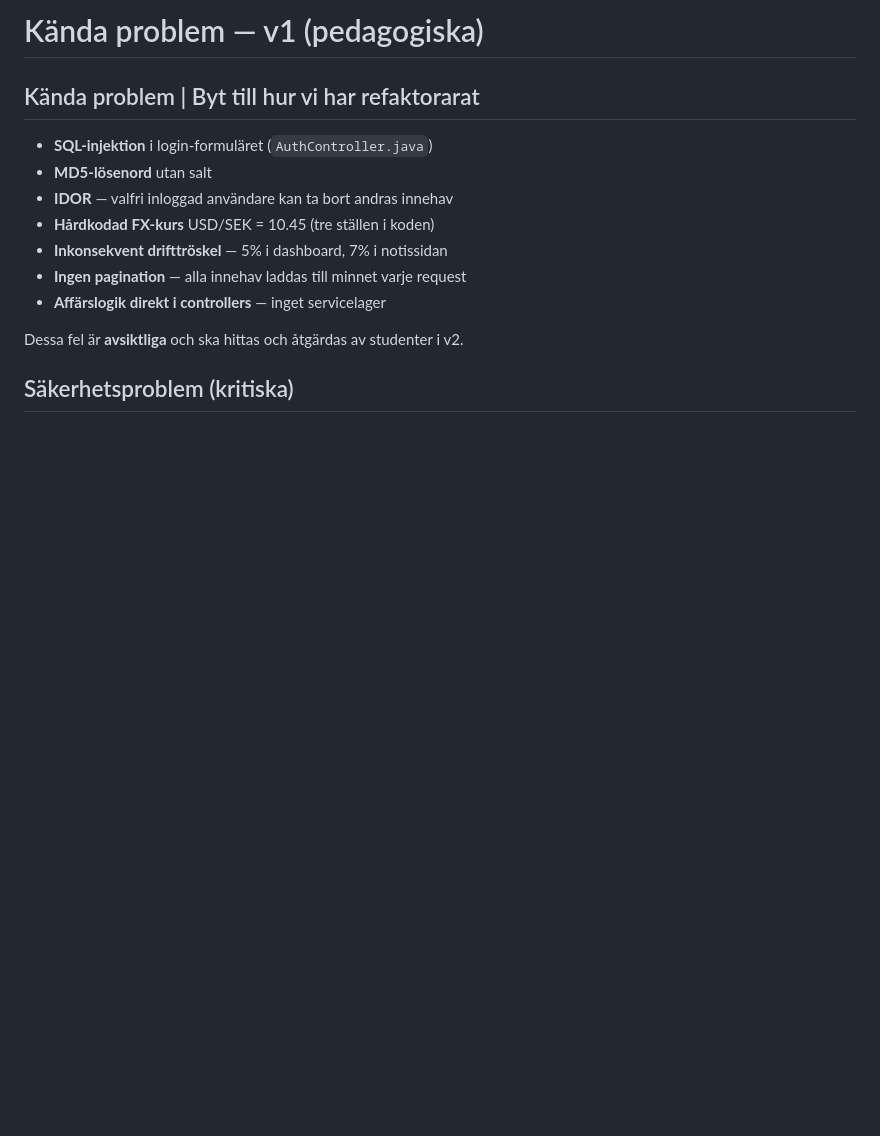
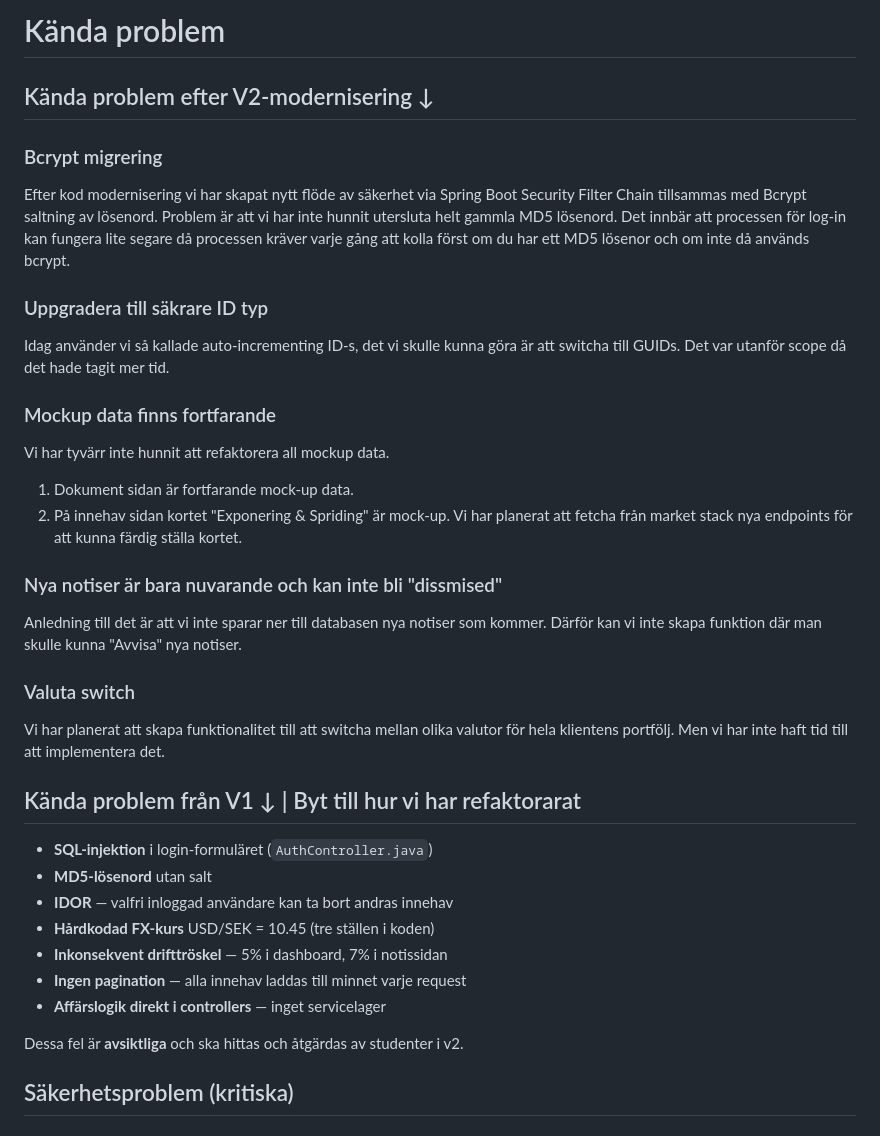
Before and after one commit to chas-challenge-2026/avanza-team2, a Markdown page: docs/known-bugs.md, the part around the change. Drawn GitHub-style; blank space fills up the shorter version.

```diff
--- a/docs/known-bugs.md
+++ b/docs/known-bugs.md
@@ -1,6 +1,31 @@
-# Kända problem — v1 (pedagogiska)
+# Kända problem
 
-## Kända problem | Byt till hur vi har refaktorarat
+## Kända problem efter V2-modernisering ↓
+
+### Bcrypt migrering
+
+Efter kod modernisering vi har skapat nytt flöde av säkerhet via Spring Boot Security Filter Chain tillsammas med Bcrypt saltning av lösenord. Problem är att vi har inte hunnit utersluta helt gammla MD5 lösenord. Det innbär att processen för log-in kan fungera lite segare då processen kräver varje gång att kolla först om du har ett MD5 lösenor och om inte då används bcrypt.
+
+### Uppgradera till säkrare ID typ
+
+Idag använder vi så kallade auto-incrementing ID-s, det vi skulle kunna göra är att switcha till GUIDs. Det var utanför scope då det hade tagit mer tid.
+
+### Mockup data finns fortfarande
+
+Vi har tyvärr inte hunnit att refaktorera all mockup data.
+
+1. Dokument sidan är fortfarande mock-up data.
+2. På innehav sidan kortet "Exponering & Spriding" är mock-up. Vi har planerat att fetcha från market stack nya endpoints för att kunna färdig ställa kortet.
+
+### Nya notiser är bara nuvarande och kan inte bli "dissmised"
+
+Anledning till det är att vi inte sparar ner till databasen nya notiser som kommer. Därför kan vi inte skapa funktion där man skulle kunna "Avvisa" nya notiser.
+
+### Valuta switch
+
+Vi har planerat att skapa funktionalitet till att switcha mellan olika valutor för hela klientens portfölj. Men vi har inte haft tid till att implementera det.
+
+## Kända problem från V1 ↓ | Byt till hur vi har refaktorarat
 
 - **SQL-injektion** i login-formuläret (`AuthController.java`)
 - **MD5-lösenord** utan salt
```
Also changed, not shown: README.md (+19 -2 lines), docs/test-status.md (added, +55 -0 lines), docs/SQL-Diagram.png (added).
